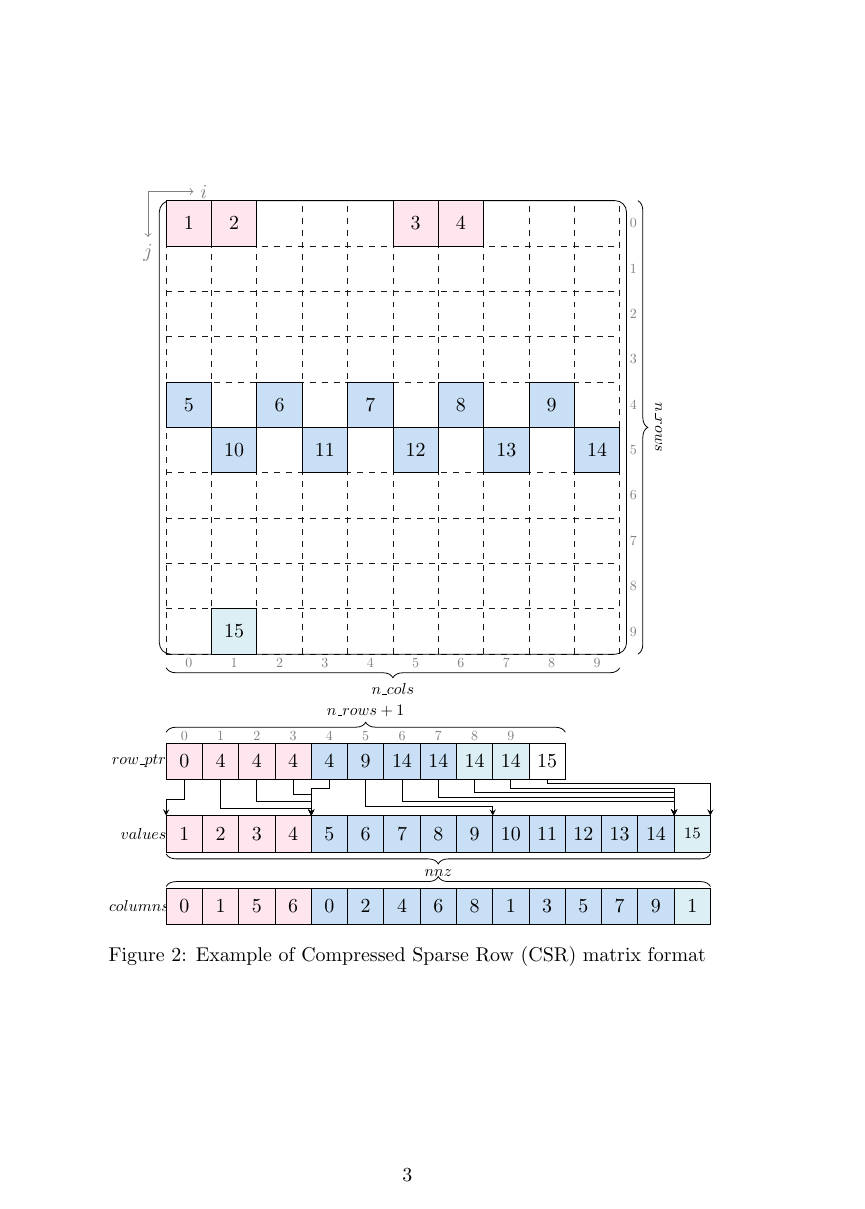
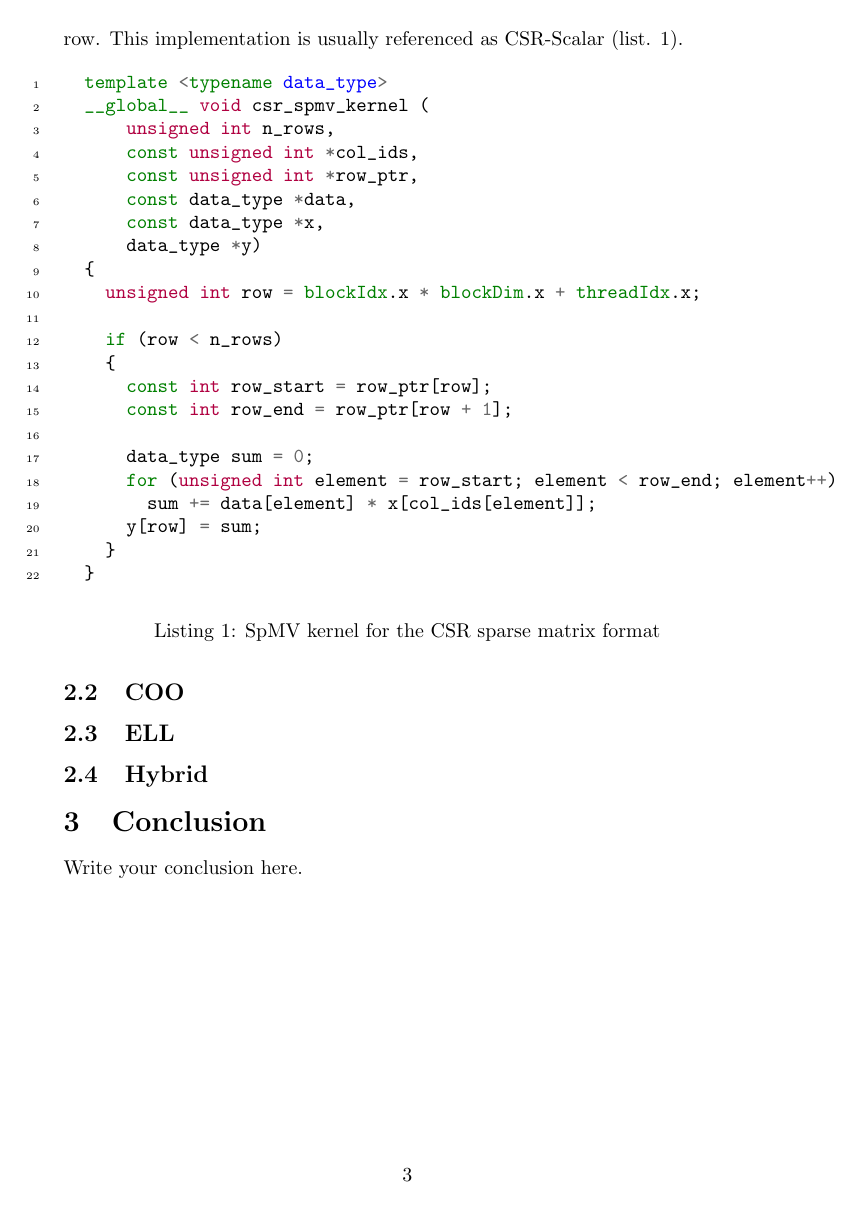
Before and after one commit to gevtushenko/matrix_format_performance, a LaTeX document (doc/post.tex): page 3 of 3. Compiled offline with pdfLaTeX.

Commit message:
Add source code for csr

```diff
--- a/doc/post.tex
+++ b/doc/post.tex
@@ -1,6 +1,7 @@
 \documentclass{article}
 
 \usepackage{tikz}
+\usepackage{minted}
 \usepackage{ifthen}
 \usepackage{caption}
 \usepackage{subfig}
@@ -151,6 +154,6 @@ is used to divide \textit{values} array into separate rows. It's size is equal t
 \textit{columns} array.
 
-\begin{figure}
+\begin{figure}[H]
   \centering
   \begin{tikzpicture}[circ/.style = {circle, draw, inner sep=0pt, minimum size=3pt, outer sep=0pt, minimum size=6mm}, scale=0.8]
 
@@ -341,7 +344,36 @@ is used to divide \textit{values} array into separate rows. It's size is equal t
   \label{csr_format}
 \end{figure}
 
-General CSR SpMV implementation works at the granularity of threads per row. This implementation is usually referenced as CSR-Scalar.
+General CSR SpMV implementation works at the granularity of threads per row. This implementation is usually referenced as CSR-Scalar (list. \ref{csr_scalar}).
+
+\begin{listing}[H]
+  \begin{minted}[linenos]{cuda}
+  template <typename data_type>
+  __global__ void csr_spmv_kernel (
+      unsigned int n_rows,
+      const unsigned int *col_ids,
+      const unsigned int *row_ptr,
+      const data_type *data,
+      const data_type *x,
+      data_type *y)
+  {
+    unsigned int row = blockIdx.x * blockDim.x + threadIdx.x;
+
+    if (row < n_rows)
+    {
+      const int row_start = row_ptr[row];
+      const int row_end = row_ptr[row + 1];
+
+      data_type sum = 0;
+      for (unsigned int element = row_start; element < row_end; element++)
+        sum += data[element] * x[col_ids[element]];
+      y[row] = sum;
+    }
+  }
+  \end{minted}
+  \caption{SpMV kernel for the CSR sparse matrix format}
+  \label{csr_scalar}
+\end{listing}
 
 \subsection{COO}
 
```
Also changed, not shown: doc/Makefile (added), doc/post.tex (10 more changed lines), 2 other files.
